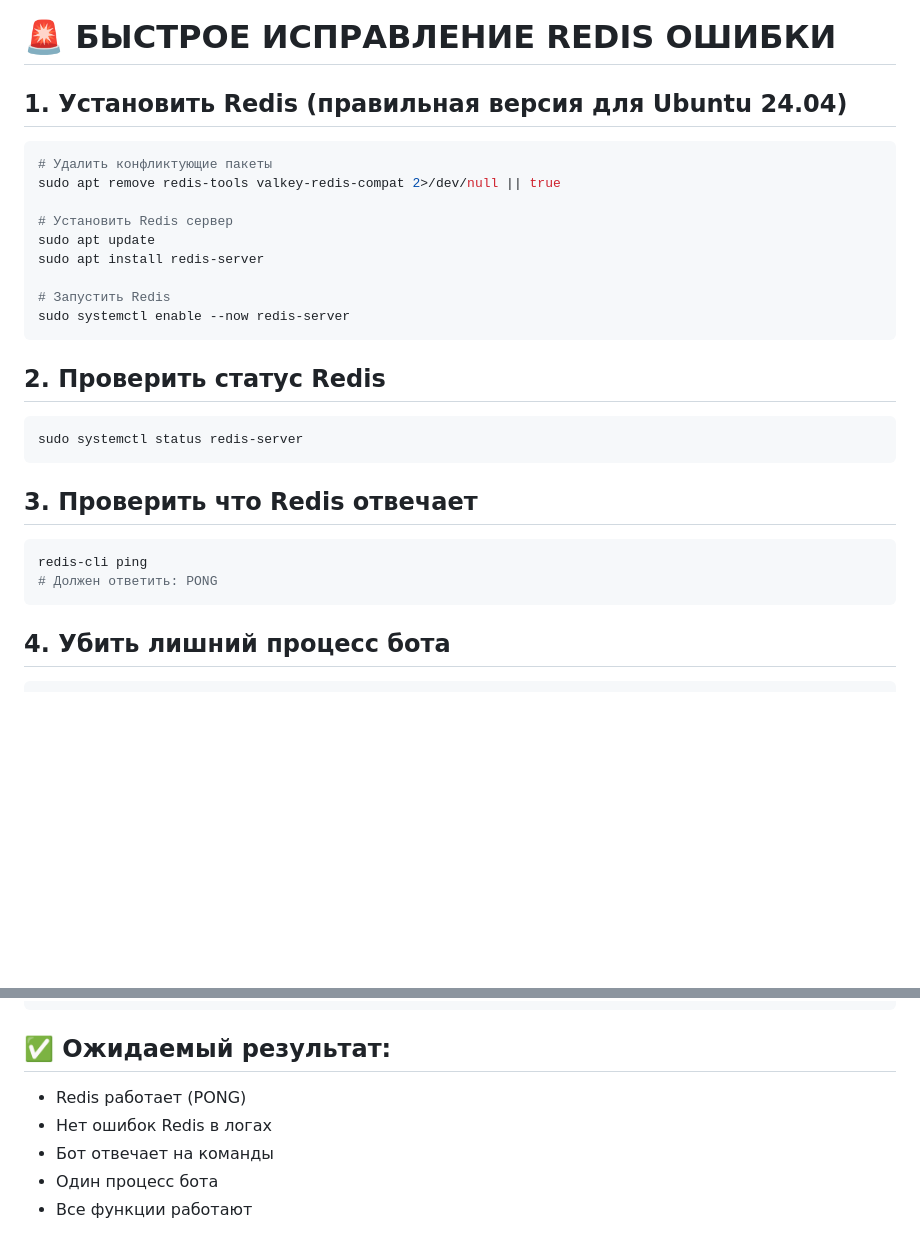
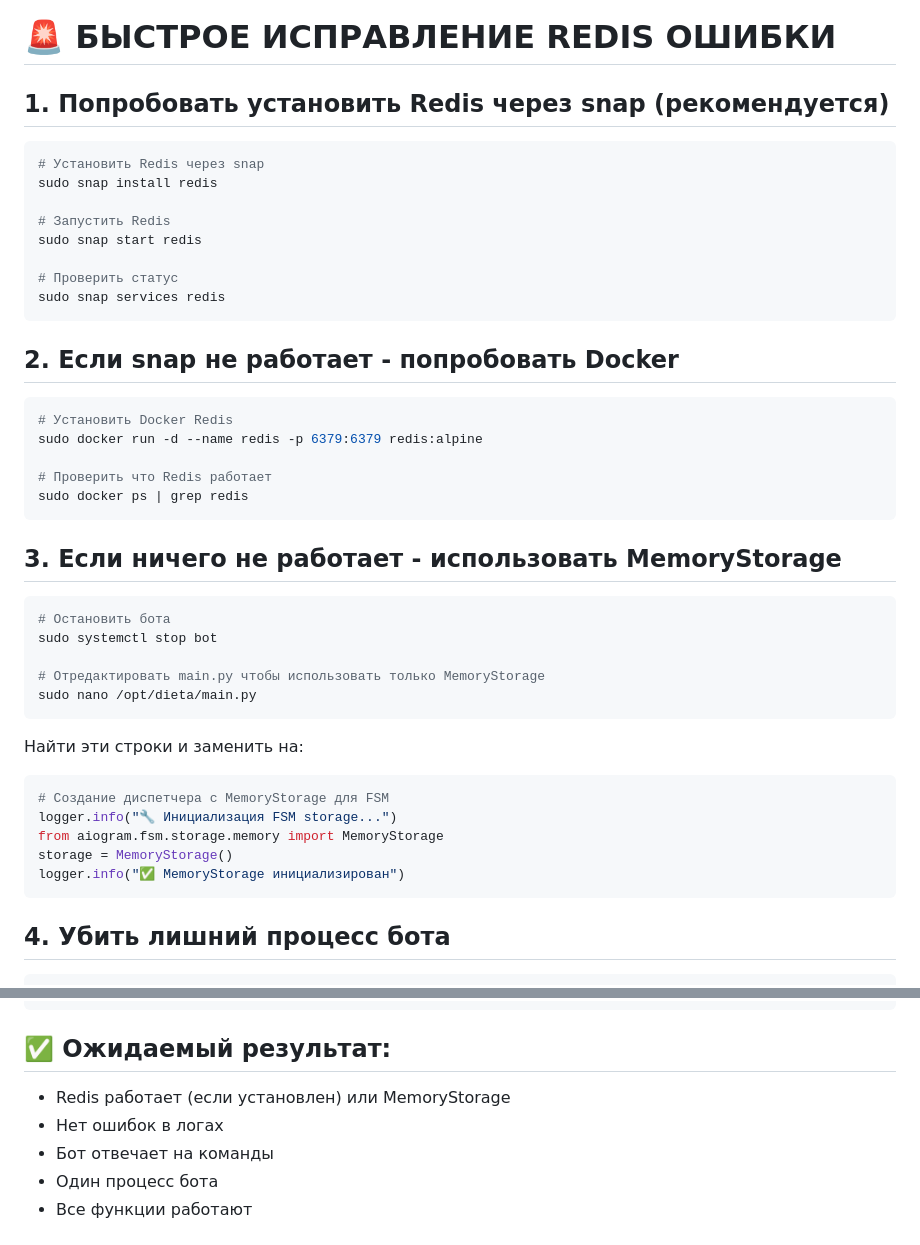
Before and after one commit to GermannM3/dieta, a Markdown page: QUICK_FIX_SERVER.md, 2 parts joined by grey strips. Rendered like a GitHub page; blank space fills up the shorter version.

Commit message:
🔧 Добавил альтернативные способы установки Redis для Ubuntu 24.04

````diff
--- a/QUICK_FIX_SERVER.md
+++ b/QUICK_FIX_SERVER.md
@@ -147,28 +147,43 @@ sudo cat /etc/systemd/system/frontend.service
 
 # 🚨 БЫСТРОЕ ИСПРАВЛЕНИЕ REDIS ОШИБКИ
 
-## 1. Установить Redis (правильная версия для Ubuntu 24.04)
+## 1. Попробовать установить Redis через snap (рекомендуется)
 ```bash
-# Удалить конфликтующие пакеты
-sudo apt remove redis-tools valkey-redis-compat 2>/dev/null || true
-
-# Установить Redis сервер
-sudo apt update
-sudo apt install redis-server
+# Установить Redis через snap
+sudo snap install redis
 
 # Запустить Redis
-sudo systemctl enable --now redis-server
+sudo snap start redis
+
+# Проверить статус
+sudo snap services redis
 ```
 
-## 2. Проверить статус Redis
+## 2. Если snap не работает - попробовать Docker
 ```bash
-sudo systemctl status redis-server
+# Установить Docker Redis
+sudo docker run -d --name redis -p 6379:6379 redis:alpine
+
+# Проверить что Redis работает
+sudo docker ps | grep redis
 ```
 
-## 3. Проверить что Redis отвечает
+## 3. Если ничего не работает - использовать MemoryStorage
 ```bash
-redis-cli ping
-# Должен ответить: PONG
+# Остановить бота
+sudo systemctl stop bot
+
+# Отредактировать main.py чтобы использовать только MemoryStorage
+sudo nano /opt/dieta/main.py
+```
+
+Найти эти строки и заменить на:
+```python
+# Создание диспетчера с MemoryStorage для FSM
+logger.info("🔧 Инициализация FSM storage...")
+from aiogram.fsm.storage.memory import MemoryStorage
+storage = MemoryStorage()
+logger.info("✅ MemoryStorage инициализирован")
 ```
 
 ## 4. Убить лишний процесс бота
@@ -195,8 +210,8 @@ sudo journalctl -u bot -f
 ```
 
 ## ✅ Ожидаемый результат:
-- Redis работает (PONG)
-- Нет ошибок Redis в логах
+- Redis работает (если установлен) или MemoryStorage
+- Нет ошибок в логах
 - Бот отвечает на команды
 - Один процесс бота
 - Все функции работают
````
